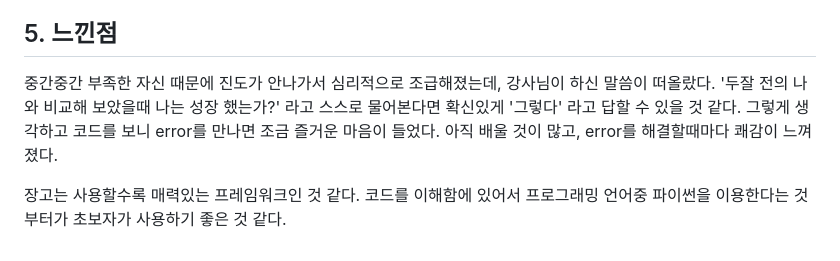
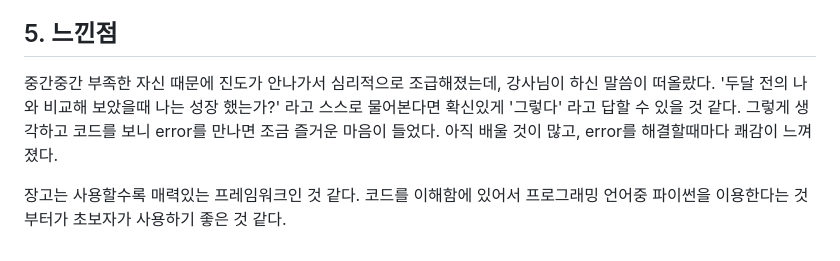
Before and after one commit to MJ-SIM/My_Django_project, a Markdown page: README.md, the part around the change. GitHub-like rendering.

Commit message:
오타 수정

```diff
--- a/README.md
+++ b/README.md
@@ -302,6 +302,6 @@ wcwidth==0.2.6
 또한 2단계인 로그인, 회원가입 기능부터는 GPT와 강사님의 코드 없이는 혼자서 작성이 어려워서 거의 받아쓰기처럼 코드를 작성했다. 시간이 조금 여유로웠으면 혼자서 고민해봤을텐데 프로젝트 기간이 짧다보니 아쉬움이 많이 남았다.
 
 ## 5. 느낀점
-중간중간 부족한 자신 때문에 진도가 안나가서 심리적으로 조급해졌는데, 강사님이 하신 말씀이 떠올랐다. '두잘 전의 나와 비교해 보았을때 나는 성장 했는가?' 라고 스스로 물어본다면 확신있게 '그렇다' 라고 답할 수 있을 것 같다. 그렇게 생각하고 코드를 보니 error를 만나면 조금 즐거운 마음이 들었다. 아직 배울 것이 많고, error를 해결할때마다 쾌감이 느껴졌다.
+중간중간 부족한 자신 때문에 진도가 안나가서 심리적으로 조급해졌는데, 강사님이 하신 말씀이 떠올랐다. '두달 전의 나와 비교해 보았을때 나는 성장 했는가?' 라고 스스로 물어본다면 확신있게 '그렇다' 라고 답할 수 있을 것 같다. 그렇게 생각하고 코드를 보니 error를 만나면 조금 즐거운 마음이 들었다. 아직 배울 것이 많고, error를 해결할때마다 쾌감이 느껴졌다.
 
 장고는 사용할수록 매력있는 프레임워크인 것 같다. 코드를 이해함에 있어서 프로그래밍 언어중 파이썬을 이용한다는 것 부터가 초보자가 사용하기 좋은 것 같다.
```
